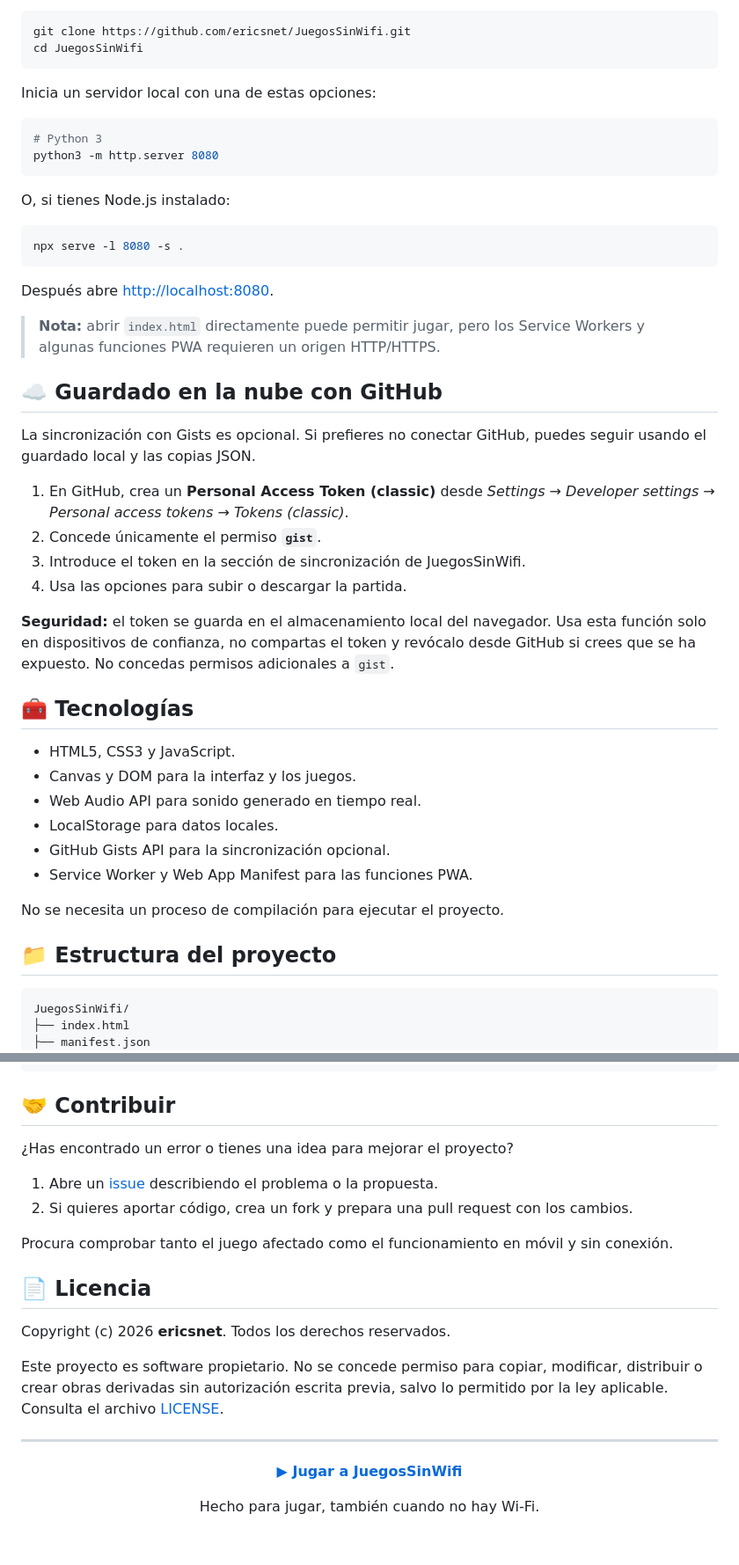
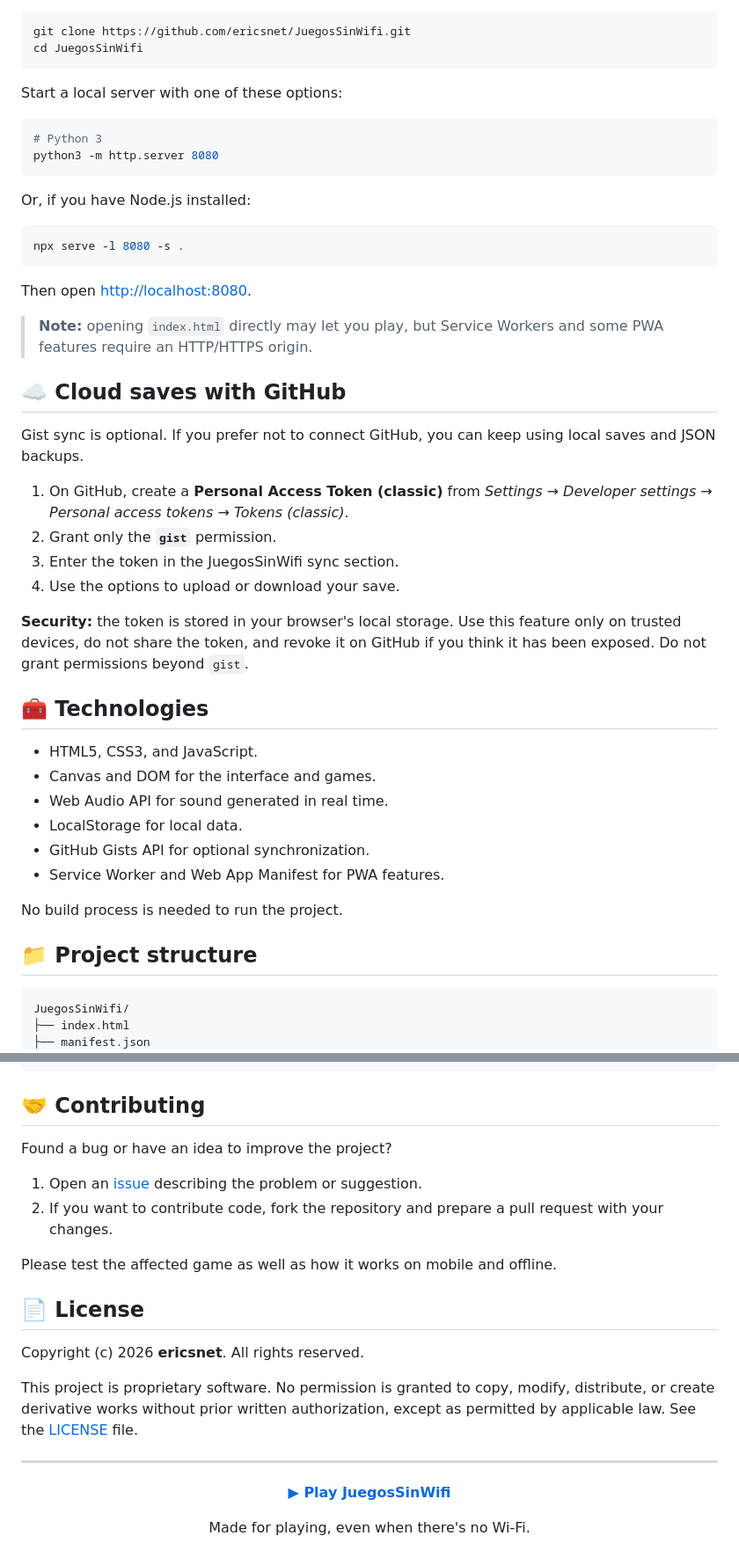
Before and after one commit to ericsnet/JuegosSinWifi, a Markdown page: README.md, 2 parts joined by grey strips. Shown at 88% size. Rendered like a GitHub page.

````diff
--- a/README.md
+++ b/README.md
@@ -66,46 +68,46 @@ git clone https://github.com/ericsnet/JuegosSinWifi.git
 cd JuegosSinWifi
 ```
 
-Inicia un servidor local con una de estas opciones:
+Start a local server with one of these options:
 
 ```bash
 # Python 3
 python3 -m http.server 8080
 ```
 
-O, si tienes Node.js instalado:
+Or, if you have Node.js installed:
 
 ```bash
 npx serve -l 8080 -s .
 ```
 
-Después abre [http://localhost:8080](http://localhost:8080).
+Then open [http://localhost:8080](http://localhost:8080).
 
-> **Nota:** abrir `index.html` directamente puede permitir jugar, pero los Service Workers y algunas funciones PWA requieren un origen HTTP/HTTPS.
+> **Note:** opening `index.html` directly may let you play, but Service Workers and some PWA features require an HTTP/HTTPS origin.
 
-## ☁️ Guardado en la nube con GitHub
+## ☁️ Cloud saves with GitHub
 
-La sincronización con Gists es opcional. Si prefieres no conectar GitHub, puedes seguir usando el guardado local y las copias JSON.
+Gist sync is optional. If you prefer not to connect GitHub, you can keep using local saves and JSON backups.
 
-1. En GitHub, crea un **Personal Access Token (classic)** desde *Settings → Developer settings → Personal access tokens → Tokens (classic)*.
-2. Concede únicamente el permiso **`gist`**.
-3. Introduce el token en la sección de sincronización de JuegosSinWifi.
-4. Usa las opciones para subir o descargar la partida.
+1. On GitHub, create a **Personal Access Token (classic)** from *Settings → Developer settings → Personal access tokens → Tokens (classic)*.
+2. Grant only the **`gist`** permission.
+3. Enter the token in the JuegosSinWifi sync section.
+4. Use the options to upload or download your save.
 
-**Seguridad:** el token se guarda en el almacenamiento local del navegador. Usa esta función solo en dispositivos de confianza, no compartas el token y revócalo desde GitHub si crees que se ha expuesto. No concedas permisos adicionales a `gist`.
+**Security:** the token is stored in your browser's local storage. Use this feature only on trusted devices, do not share the token, and revoke it on GitHub if you think it has been exposed. Do not grant permissions beyond `gist`.
 
-## 🧰 Tecnologías
+## 🧰 Technologies
 
-- HTML5, CSS3 y JavaScript.
-- Canvas y DOM para la interfaz y los juegos.
-- Web Audio API para sonido generado en tiempo real.
-- LocalStorage para datos locales.
-- GitHub Gists API para la sincronización opcional.
-- Service Worker y Web App Manifest para las funciones PWA.
+- HTML5, CSS3, and JavaScript.
+- Canvas and DOM for the interface and games.
+- Web Audio API for sound generated in real time.
+- LocalStorage for local data.
+- GitHub Gists API for optional synchronization.
+- Service Worker and Web App Manifest for PWA features.
 
-No se necesita un proceso de compilación para ejecutar el proyecto.
+No build process is needed to run the project.
 
-## 📁 Estructura del proyecto
+## 📁 Project structure
 
 ```text
 JuegosSinWifi/
@@ -146,27 +148,27 @@ JuegosSinWifi/
 └── README.md
 ```
 
-## 🤝 Contribuir
+## 🤝 Contributing
 
-¿Has encontrado un error o tienes una idea para mejorar el proyecto?
+Found a bug or have an idea to improve the project?
 
-1. Abre un [issue](https://github.com/ericsnet/JuegosSinWifi/issues) describiendo el problema o la propuesta.
-2. Si quieres aportar código, crea un fork y prepara una pull request con los cambios.
+1. Open an [issue](https://github.com/ericsnet/JuegosSinWifi/issues) describing the problem or suggestion.
+2. If you want to contribute code, fork the repository and prepare a pull request with your changes.
 
-Procura comprobar tanto el juego afectado como el funcionamiento en móvil y sin conexión.
+Please test the affected game as well as how it works on mobile and offline.
 
-## 📄 Licencia
+## 📄 License
 
-Copyright (c) 2026 **ericsnet**. Todos los derechos reservados.
+Copyright (c) 2026 **ericsnet**. All rights reserved.
 
-Este proyecto es software propietario. No se concede permiso para copiar, modificar, distribuir o crear obras derivadas sin autorización escrita previa, salvo lo permitido por la ley aplicable. Consulta el archivo [LICENSE](https://github.com/ericsnet/JuegosSinWifi/blob/main/LICENSE).
+This project is proprietary software. No permission is granted to copy, modify, distribute, or create derivative works without prior written authorization, except as permitted by applicable law. See the [LICENSE](https://github.com/ericsnet/JuegosSinWifi/blob/main/LICENSE) file.
 
 ---
 
 <div align="center">
 
-**[▶ Jugar a JuegosSinWifi](https://ericsnet.github.io/JuegosSinWifi/)**
+**[▶ Play JuegosSinWifi](https://ericsnet.github.io/JuegosSinWifi/)**
 
-Hecho para jugar, también cuando no hay Wi-Fi.
+Made for playing, even when there's no Wi-Fi.
 
 </div>
````
Also changed, not shown: other parts of README.md (+39 -37 lines).
